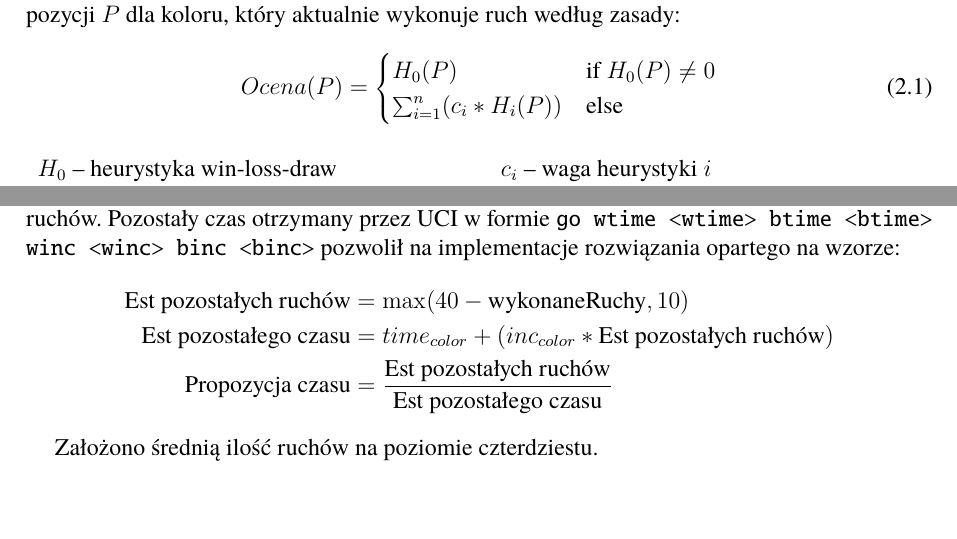
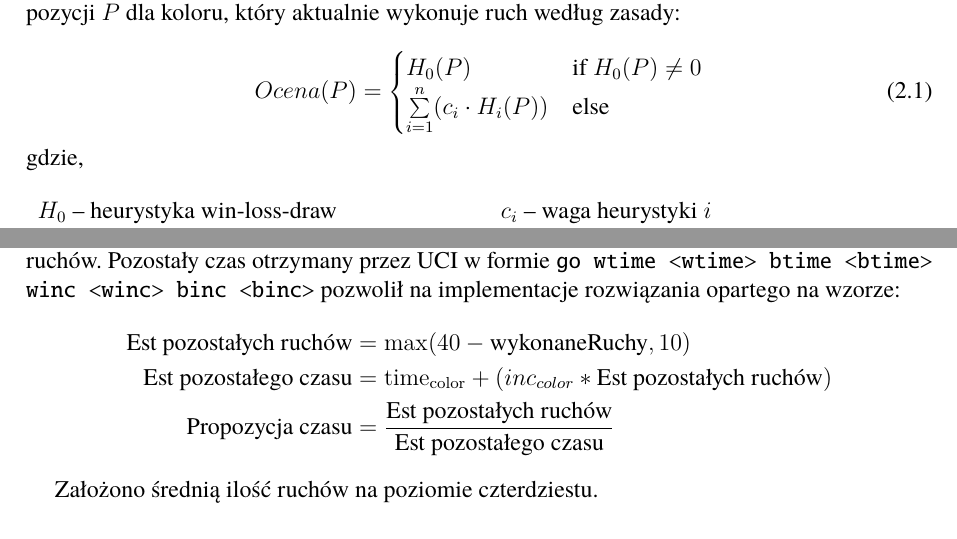
Before and after one commit to KaWis17/KobayashiMaru, a LaTeX thesis (EngineeringThesis/src/Dyplom.tex, which reads EngineeringThesis/src/rozdzialy/rozdzial01/4_ocena-heurystyczna/_ocena-heurystyczna.tex, EngineeringThesis/src/rozdzialy/rozdzial01/5_algorytm-wyszukiwania/2_zarządzanie-czasem.tex): two parts of pages 19 and 20 of 38, joined at a grey line, cut so that both start at the same text. Compiled offline with pdfLaTeX.

Commit message:
Changes from seminarium

```diff
--- a/EngineeringThesis/src/rozdzialy/rozdzial01/4_ocena-heurystyczna/_ocena-heurystyczna.tex
+++ b/EngineeringThesis/src/rozdzialy/rozdzial01/4_ocena-heurystyczna/_ocena-heurystyczna.tex
@@ -22,9 +22,10 @@ Klasa oceny heurystycznej silnika szachowego zwraca ocenę pozycji~$P$~dla kolor
     Ocena(P) =
     \begin{cases}
         H_0(P) & \text{if } H_0(P) \ne 0 \\
-        $\sum_{i=1}^{n} (c_i * H_i(P))$ & \text{else}\\
+        $\sum\limits_{i=1}^{n} (c_i \cdot H_i(P))$ & \text{else}\\
     \end{cases}
 \end{equation}
+gdzie,
 \begin{multicols}{2}
     \begin{itemize}[label={}]
         \item \(H_0\) – heurystyka win-loss-draw
--- a/EngineeringThesis/src/rozdzialy/rozdzial01/5_algorytm-wyszukiwania/2_zarządzanie-czasem.tex
+++ b/EngineeringThesis/src/rozdzialy/rozdzial01/5_algorytm-wyszukiwania/2_zarządzanie-czasem.tex
@@ -7,7 +7,7 @@ Koniecznym było zatem zaimplementowanie mechanizmu zarządzania, który pozwoli
 Pozostały czas otrzymany przez UCI w formie \texttt{go wtime <wtime> btime <btime> winc <winc> binc <binc>} pozwolił na implementacje rozwiązania opartego na~wzorze:
 \begin{align*}
     \text{Est pozostałych ruchów} &= {\max(40 - \text{wykonaneRuchy}, 10)} \\
-    \text{Est pozostałego czasu} &= time_{color} + (inc_{color} * \text{Est pozostałych ruchów}) \\
+    \text{Est pozostałego czasu} &= \mathrm{time_{color}} + (inc_{color} * \text{Est pozostałych ruchów}) \\
     \text{Propozycja czasu} &= \dfrac{\text{Est pozostałych ruchów}}{\text{Est pozostałego czasu}}
 \end{align*}
 
```
Also changed, not shown: EngineeringThesis/src/rozdzialy/rozdzial02/1_ulepszenia_wyszukiwania/2_alfa-beta.tex (+1 -1 lines), EngineeringThesis/src/rozdzialy/rozdzial03/rozdzial03.tex (+1 -1 lines), EngineeringThesis/out/Dyplom.pdf.
